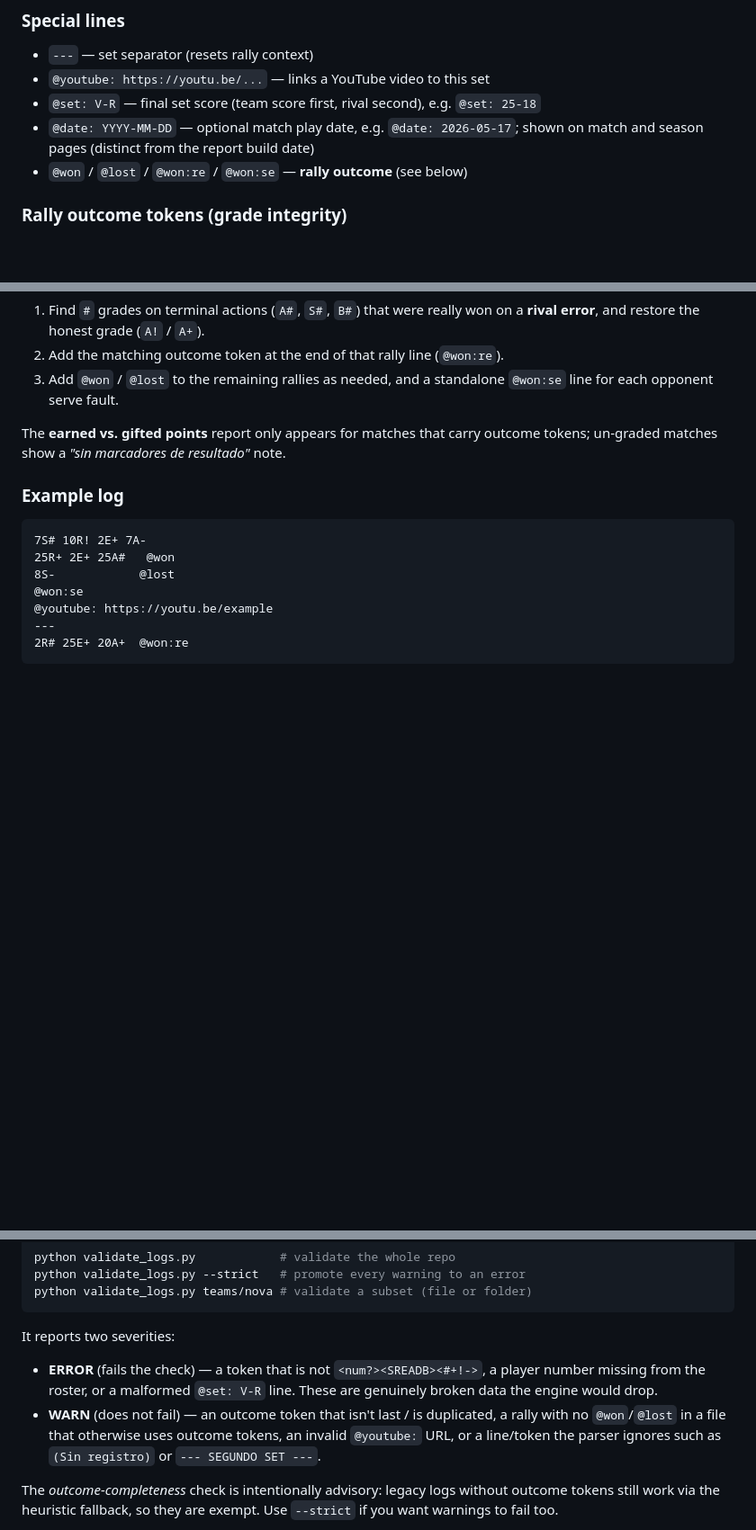
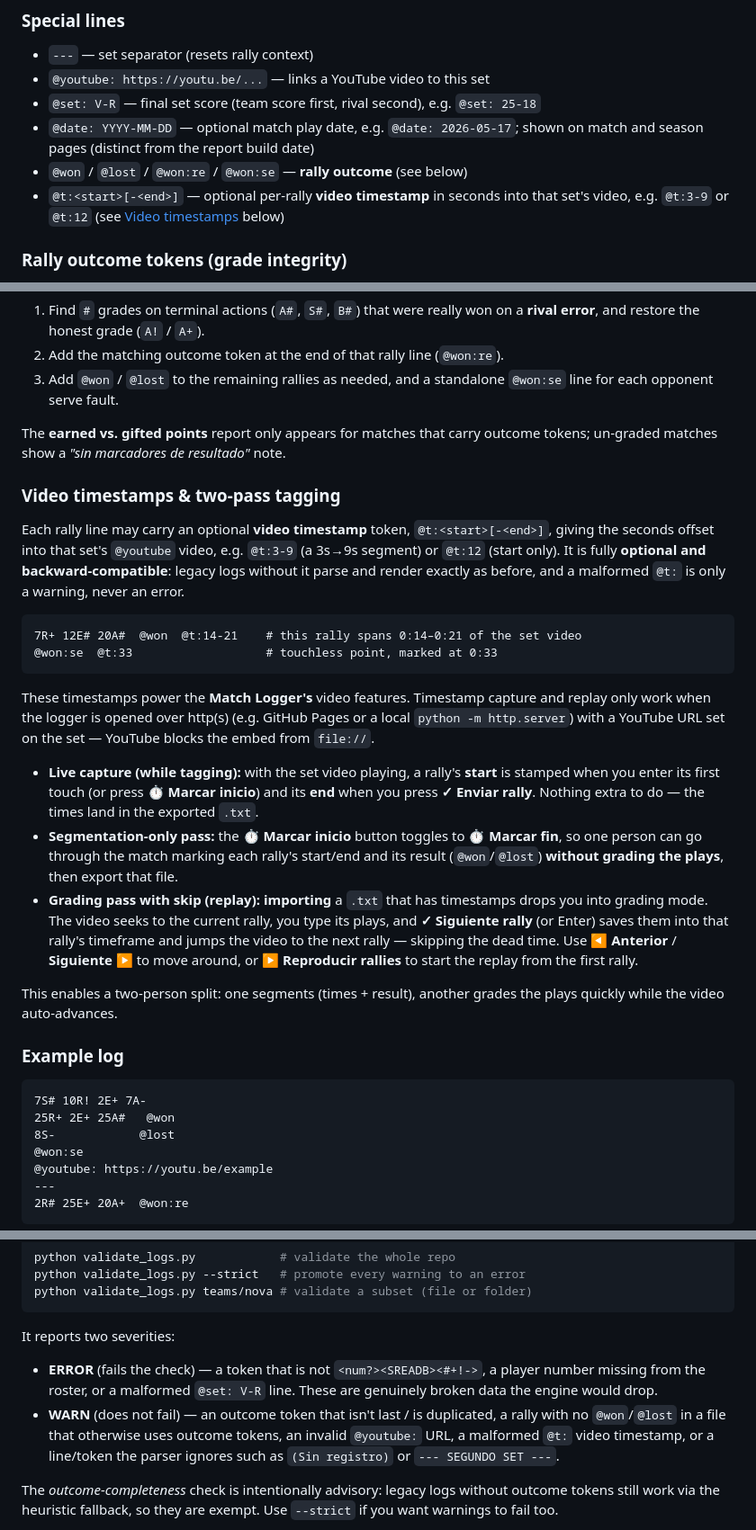
Before and after one commit to lopez12/volleyball_analytics, a Markdown page: README.md, 3 parts joined by grey strips. Shown at 90% size. Rendered like a GitHub page; blank space fills up the shorter version.

Commit message:
documentation update

````diff
--- a/README.md
+++ b/README.md
@@ -155,6 +155,7 @@ The **leverage weight** (`ACTION_WEIGHTS` in `analytics.py`) scales how much eac
 - `@set: V-R` — final set score (team score first, rival second), e.g. `@set: 25-18`
 - `@date: YYYY-MM-DD` — optional match play date, e.g. `@date: 2026-05-17`; shown on match and season pages (distinct from the report build date)
 - `@won` / `@lost` / `@won:re` / `@won:se` — **rally outcome** (see below)
+- `@t:<start>[-<end>]` — optional per-rally **video timestamp** in seconds into that set's video, e.g. `@t:3-9` or `@t:12` (see [Video timestamps](#video-timestamps--two-pass-tagging) below)
 
 ### Rally outcome tokens (grade integrity)
 
@@ -198,6 +199,23 @@ Backfilling is **incremental** — old matches keep working via the heuristic fa
 
 The **earned vs. gifted points** report only appears for matches that carry outcome tokens; un-graded matches show a _"sin marcadores de resultado"_ note.
 
+### Video timestamps & two-pass tagging
+
+Each rally line may carry an optional **video timestamp** token, `@t:<start>[-<end>]`, giving the seconds offset into that set's `@youtube` video, e.g. `@t:3-9` (a 3s→9s segment) or `@t:12` (start only). It is fully **optional and backward-compatible**: legacy logs without it parse and render exactly as before, and a malformed `@t:` is only a warning, never an error.
+
+```
+7R+ 12E# 20A#  @won  @t:14-21    # this rally spans 0:14–0:21 of the set video
+@won:se  @t:33                   # touchless point, marked at 0:33
+```
+
+These timestamps power the **Match Logger's** video features. Timestamp capture and replay only work when the logger is opened over http(s) (e.g. GitHub Pages or a local `python -m http.server`) with a YouTube URL set on the set — YouTube blocks the embed from `file://`.
+
+- **Live capture (while tagging):** with the set video playing, a rally's **start** is stamped when you enter its first touch (or press **⏱ Marcar inicio**) and its **end** when you press **✓ Enviar rally**. Nothing extra to do — the times land in the exported `.txt`.
+- **Segmentation-only pass:** the **⏱ Marcar inicio** button toggles to **⏱ Marcar fin**, so one person can go through the match marking each rally's start/end and its result (`@won`/`@lost`) **without grading the plays**, then export that file.
+- **Grading pass with skip (replay):** **importing** a `.txt` that has timestamps drops you into grading mode. The video seeks to the current rally, you type its plays, and **✓ Siguiente rally** (or Enter) saves them into that rally's timeframe and jumps the video to the next rally — skipping the dead time. Use **◀ Anterior** / **Siguiente ▶** to move around, or **▶ Reproducir rallies** to start the replay from the first rally.
+
+This enables a two-person split: one segments (times + result), another grades the plays quickly while the video auto-advances.
+
 ### Example log
 
 ```
@@ -223,7 +241,7 @@ python validate_logs.py teams/nova # validate a subset (file or folder)
 It reports two severities:
 
 - **ERROR** (fails the check) — a token that is not `<num?><SREADB><#+!->`, a player number missing from the roster, or a malformed `@set: V-R` line. These are genuinely broken data the engine would drop.
-- **WARN** (does not fail) — an outcome token that isn't last / is duplicated, a rally with no `@won`/`@lost` in a file that otherwise uses outcome tokens, an invalid `@youtube:` URL, or a line/token the parser ignores such as `(Sin registro)` or `--- SEGUNDO SET ---`.
+- **WARN** (does not fail) — an outcome token that isn't last / is duplicated, a rally with no `@won`/`@lost` in a file that otherwise uses outcome tokens, an invalid `@youtube:` URL, a malformed `@t:` video timestamp, or a line/token the parser ignores such as `(Sin registro)` or `--- SEGUNDO SET ---`.
 
 The _outcome-completeness_ check is intentionally advisory: legacy logs without outcome tokens still work via the heuristic fallback, so they are exempt. Use `--strict` if you want warnings to fail too.
 
````
